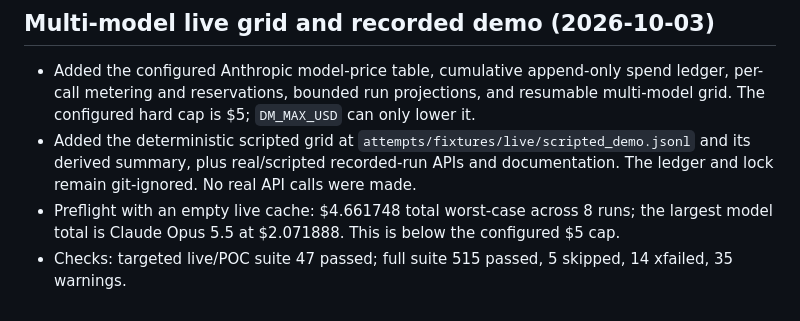
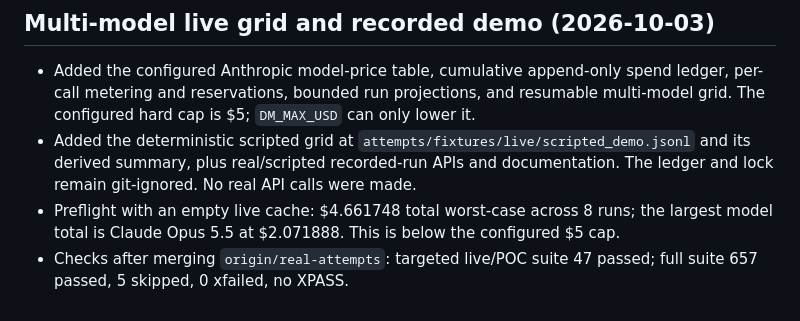
Before and after one commit to Hack-Deploy/feynman-technique, a Markdown page: STATUS.md, the part around the change. Drawn GitHub-style.

Commit message:
STATUS: post-merge test counts
Co-Authored-By: Devin AI <158243242+devin-ai-integration[bot]@users.noreply.github.com>

```diff
--- a/STATUS.md
+++ b/STATUS.md
@@ -493,5 +493,5 @@ Check: `uv run pytest -q -p no:cacheprovider` — 635 passed, 4 skipped, 0 xfail
   lock remain git-ignored. No real API calls were made.
 - Preflight with an empty live cache: $4.661748 total worst-case across 8 runs; the largest
   model total is Claude Opus 5.5 at $2.071888. This is below the configured $5 cap.
-- Checks: targeted live/POC suite 47 passed; full suite 515 passed, 5 skipped, 14 xfailed,
-  35 warnings.
+- Checks after merging `origin/real-attempts`: targeted live/POC suite 47 passed; full suite
+  657 passed, 5 skipped, 0 xfailed, no XPASS.
```
